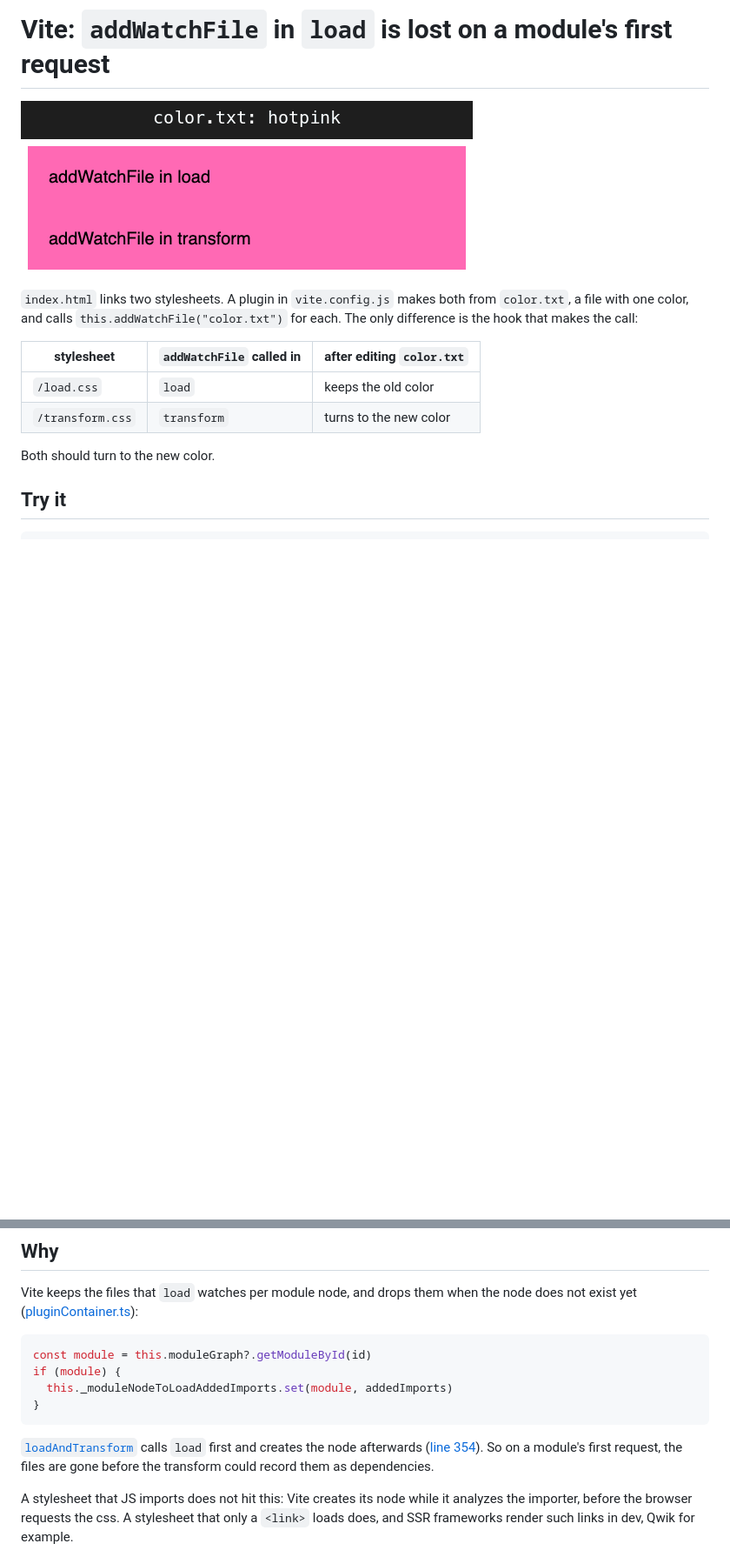
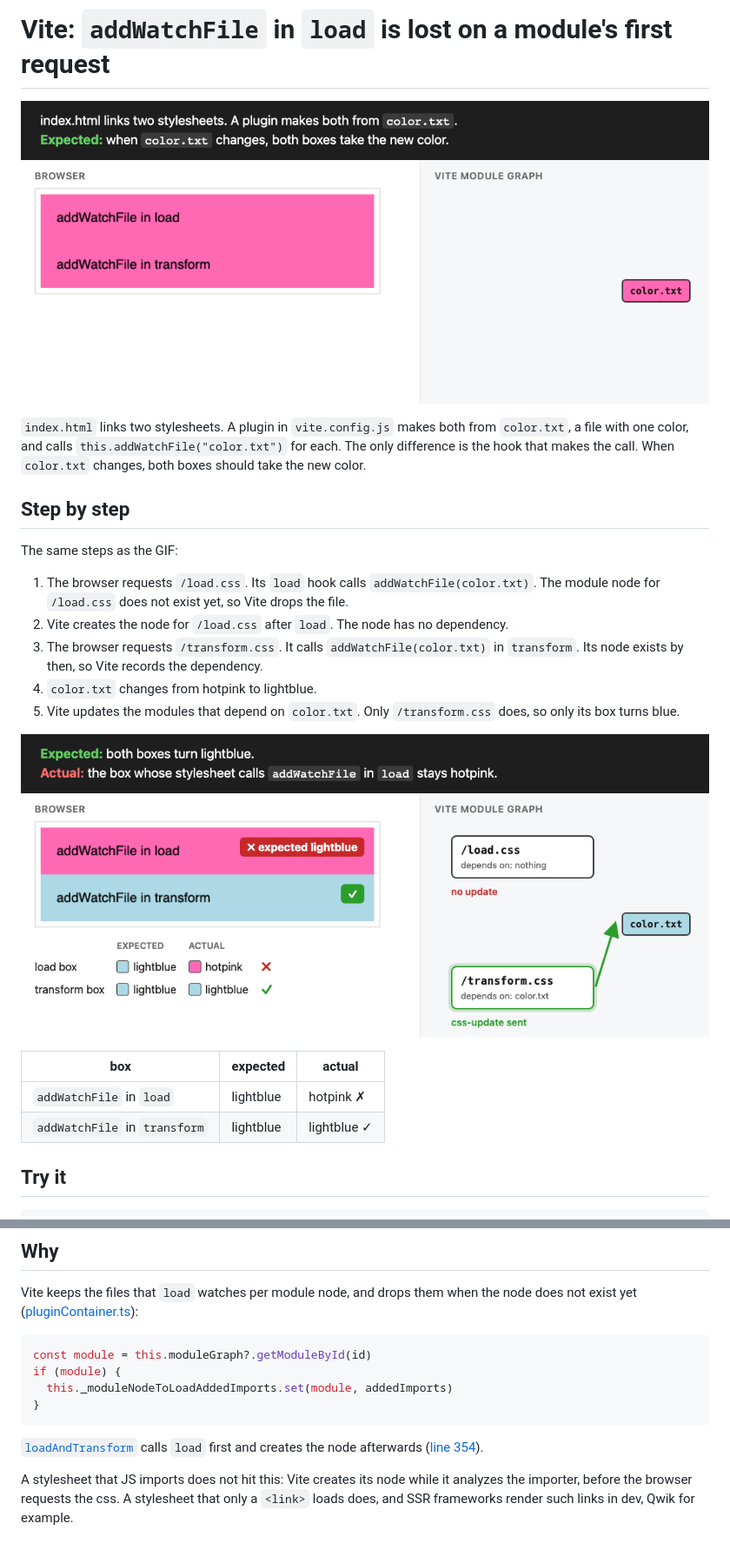
Before and after one commit to jantimon/vite-load-addwatchfile, a Markdown page: README.md, 2 parts joined by grey strips. Shown at 87% size. Drawn GitHub-style; pictures changed too: hmr.gif, result.png (added); blank space fills up the shorter version.

Commit message:
Explain the bug step by step in the GIF and the README

````diff
--- a/README.md
+++ b/README.md
@@ -1,15 +1,25 @@
 # Vite: `addWatchFile` in `load` is lost on a module's first request
 
-![color.txt changes from hotpink to lightblue to gold: only the box whose stylesheet calls addWatchFile in transform follows](hmr.gif)
+![Step by step: the load hook calls addWatchFile before the module node exists, so Vite drops color.txt. After color.txt changes, only the stylesheet that calls addWatchFile in transform updates. Expected both boxes lightblue, actual: the load box stays hotpink](hmr.gif)
 
-`index.html` links two stylesheets. A plugin in `vite.config.js` makes both from `color.txt`, a file with one color, and calls `this.addWatchFile("color.txt")` for each. The only difference is the hook that makes the call:
+`index.html` links two stylesheets. A plugin in `vite.config.js` makes both from `color.txt`, a file with one color, and calls `this.addWatchFile("color.txt")` for each. The only difference is the hook that makes the call. When `color.txt` changes, both boxes should take the new color.
 
-| stylesheet       | `addWatchFile` called in | after editing `color.txt` |
-| ---------------- | ------------------------ | ------------------------- |
-| `/load.css`      | `load`                   | keeps the old color       |
-| `/transform.css` | `transform`              | turns to the new color    |
+## Step by step
 
-Both should turn to the new color.
+The same steps as the GIF:
+
+1. The browser requests `/load.css`. Its `load` hook calls `addWatchFile(color.txt)`. The module node for `/load.css` does not exist yet, so Vite drops the file.
+2. Vite creates the node for `/load.css` after `load`. The node has no dependency.
+3. The browser requests `/transform.css`. It calls `addWatchFile(color.txt)` in `transform`. Its node exists by then, so Vite records the dependency.
+4. `color.txt` changes from hotpink to lightblue.
+5. Vite updates the modules that depend on `color.txt`. Only `/transform.css` does, so only its box turns blue.
+
+![Expected: both boxes lightblue. Actual: the load box stays hotpink, the transform box turns lightblue](result.png)
+
+| box                     | expected  | actual    |
+| ----------------------- | --------- | --------- |
+| `addWatchFile` in `load`      | lightblue | hotpink ✗ |
+| `addWatchFile` in `transform` | lightblue | lightblue ✓ |
 
 ## Try it
 
@@ -31,7 +41,7 @@ if (module) {
 }
 ```
 
-[`loadAndTransform`](https://github.com/vitejs/vite/blob/v8.3.5/packages/vite/src/node/server/transformRequest.ts#L269) calls `load` first and creates the node afterwards ([line 354](https://github.com/vitejs/vite/blob/v8.3.5/packages/vite/src/node/server/transformRequest.ts#L354)). So on a module's first request, the files are gone before the transform could record them as dependencies.
+[`loadAndTransform`](https://github.com/vitejs/vite/blob/v8.3.5/packages/vite/src/node/server/transformRequest.ts#L269) calls `load` first and creates the node afterwards ([line 354](https://github.com/vitejs/vite/blob/v8.3.5/packages/vite/src/node/server/transformRequest.ts#L354)).
 
 A stylesheet that JS imports does not hit this: Vite creates its node while it analyzes the importer, before the browser requests the css. A stylesheet that only a `<link>` loads does, and SSR frameworks render such links in dev, Qwik for example.
 
````
